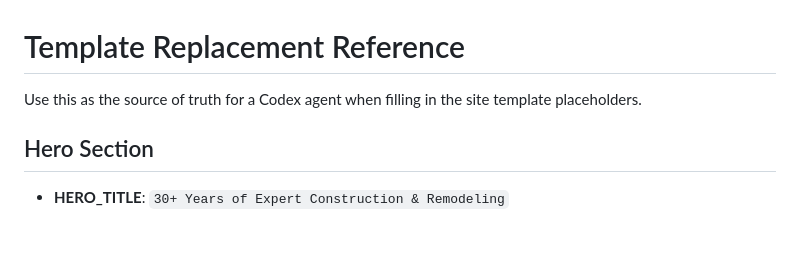
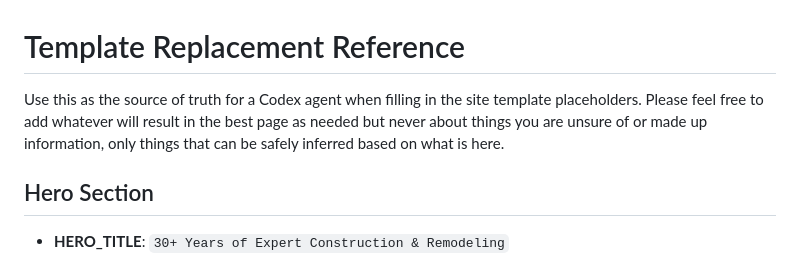
Before and after one commit to armordude10/Zeller, a Markdown page: agents.md, the part around the change. Rendered like a GitHub page; blank space fills up the shorter version.

```diff
--- a/agents.md
+++ b/agents.md
@@ -3,6 +3,7 @@
 # Template Replacement Reference
 
 Use this as the source of truth for a Codex agent when filling in the site template placeholders.
+Please feel free to add whatever will result in the best page as needed but never about things you are unsure of or made up information, only things that can be safely inferred based on what is here.
 
 ## Hero Section
 - **HERO_TITLE**: `30+ Years of Expert Construction & Remodeling`
```
